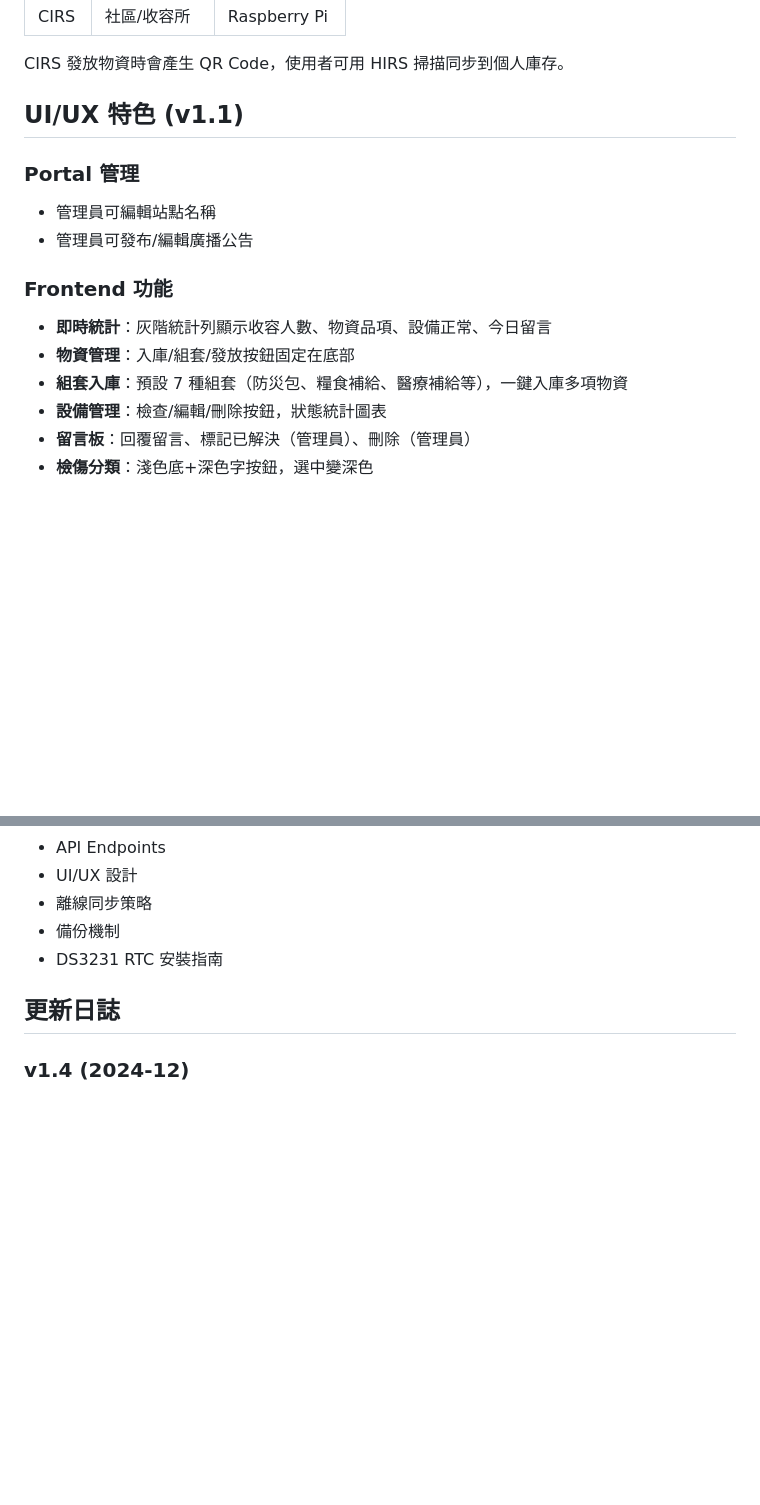
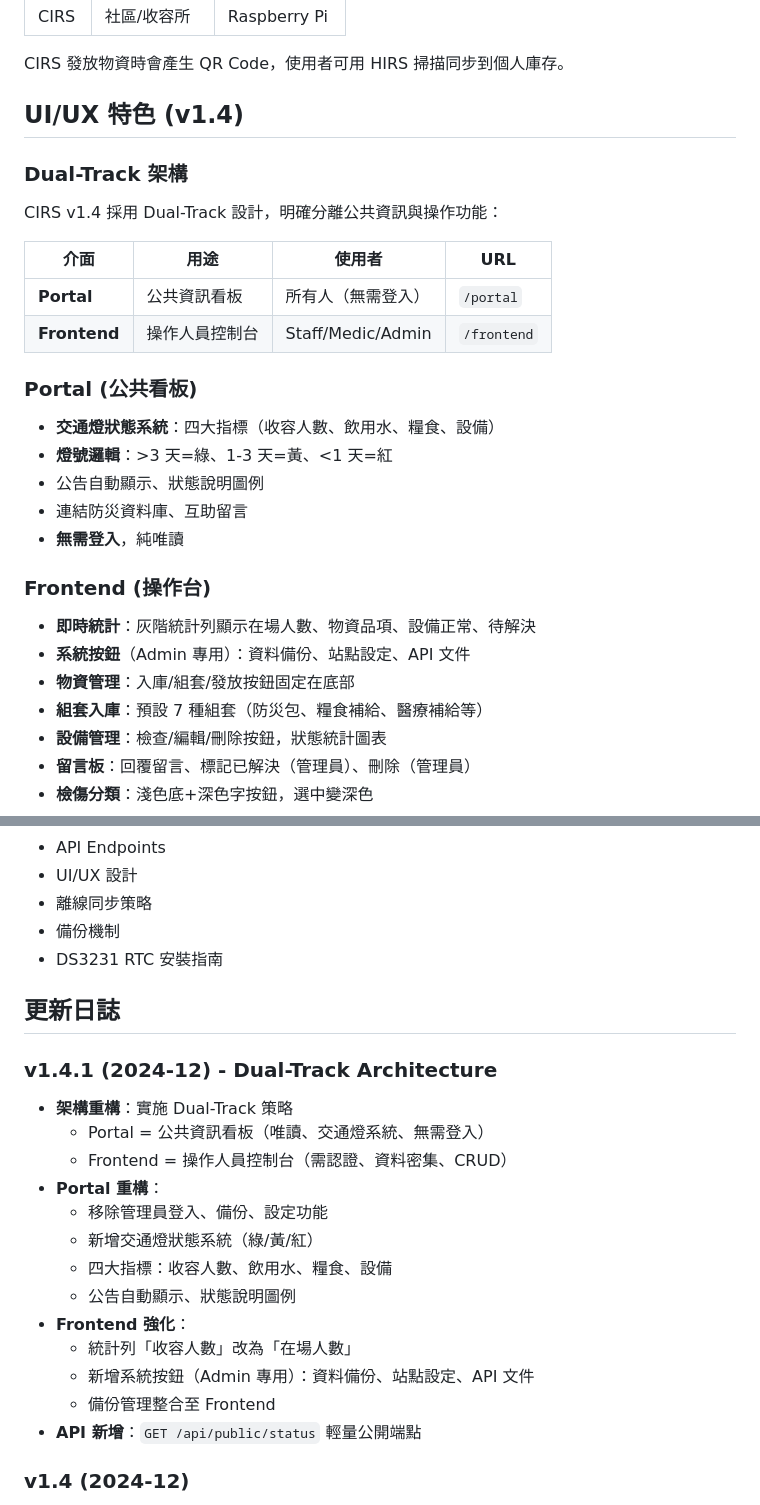
Before and after one commit to cutemo0953/CIRS, a Markdown page: README.md, 2 parts joined by grey strips. Rendered like a GitHub page; blank space fills up the shorter version.

Commit message:
docs: 更新 README 安裝指南和 v1.4.1 說明
- 新增 Dual-Track 架構說明表格
- 更新 Portal/Frontend 功能說明
- 新增 v1.4.1 更新日誌（Dual-Track Architecture）
- 保留完整的 Raspberry Pi 和本地端安裝指南

🤖 Generated with [Claude Code](https://claude.com/claude-code)

Co-Authored-By: Claude <noreply@anthropic.com>

```diff
--- a/README.md
+++ b/README.md
@@ -294,16 +294,29 @@ CIRS/
 
 CIRS 發放物資時會產生 QR Code，使用者可用 HIRS 掃描同步到個人庫存。
 
-## UI/UX 特色 (v1.1)
+## UI/UX 特色 (v1.4)
 
-### Portal 管理
-- 管理員可編輯站點名稱
-- 管理員可發布/編輯廣播公告
+### Dual-Track 架構
 
-### Frontend 功能
-- **即時統計**：灰階統計列顯示收容人數、物資品項、設備正常、今日留言
+CIRS v1.4 採用 Dual-Track 設計，明確分離公共資訊與操作功能：
+
+| 介面 | 用途 | 使用者 | URL |
+|------|------|--------|-----|
+| **Portal** | 公共資訊看板 | 所有人（無需登入） | `/portal` |
+| **Frontend** | 操作人員控制台 | Staff/Medic/Admin | `/frontend` |
+
+### Portal (公共看板)
+- **交通燈狀態系統**：四大指標（收容人數、飲用水、糧食、設備）
+- **燈號邏輯**：>3 天=綠、1-3 天=黃、<1 天=紅
+- 公告自動顯示、狀態說明圖例
+- 連結防災資料庫、互助留言
+- **無需登入**，純唯讀
+
+### Frontend (操作台)
+- **即時統計**：灰階統計列顯示在場人數、物資品項、設備正常、待解決
+- **系統按鈕**（Admin 專用）：資料備份、站點設定、API 文件
 - **物資管理**：入庫/組套/發放按鈕固定在底部
-- **組套入庫**：預設 7 種組套（防災包、糧食補給、醫療補給等），一鍵入庫多項物資
+- **組套入庫**：預設 7 種組套（防災包、糧食補給、醫療補給等）
 - **設備管理**：檢查/編輯/刪除按鈕，狀態統計圖表
 - **留言板**：回覆留言、標記已解決（管理員）、刪除（管理員）
 - **檢傷分類**：淺色底+深色字按鈕，選中變深色
@@ -383,6 +396,21 @@ curl http://localhost:8090/api/person/P0001/audit-log
 
 ## 更新日誌
 
+### v1.4.1 (2024-12) - Dual-Track Architecture
+- **架構重構**：實施 Dual-Track 策略
+  - Portal = 公共資訊看板（唯讀、交通燈系統、無需登入）
+  - Frontend = 操作人員控制台（需認證、資料密集、CRUD）
+- **Portal 重構**：
+  - 移除管理員登入、備份、設定功能
+  - 新增交通燈狀態系統（綠/黃/紅）
+  - 四大指標：收容人數、飲用水、糧食、設備
+  - 公告自動顯示、狀態說明圖例
+- **Frontend 強化**：
+  - 統計列「收容人數」改為「在場人數」
+  - 新增系統按鈕（Admin 專用）：資料備份、站點設定、API 文件
+  - 備份管理整合至 Frontend
+- **API 新增**：`GET /api/public/status` 輕量公開端點
+
 ### v1.4 (2024-12)
 - 新增：設備範本功能
   - 7 種預設範本（電力設備組、通訊設備組、醫療設備組、收容基本設備、炊事設備組、衛生設備組、救援工具組）
```
